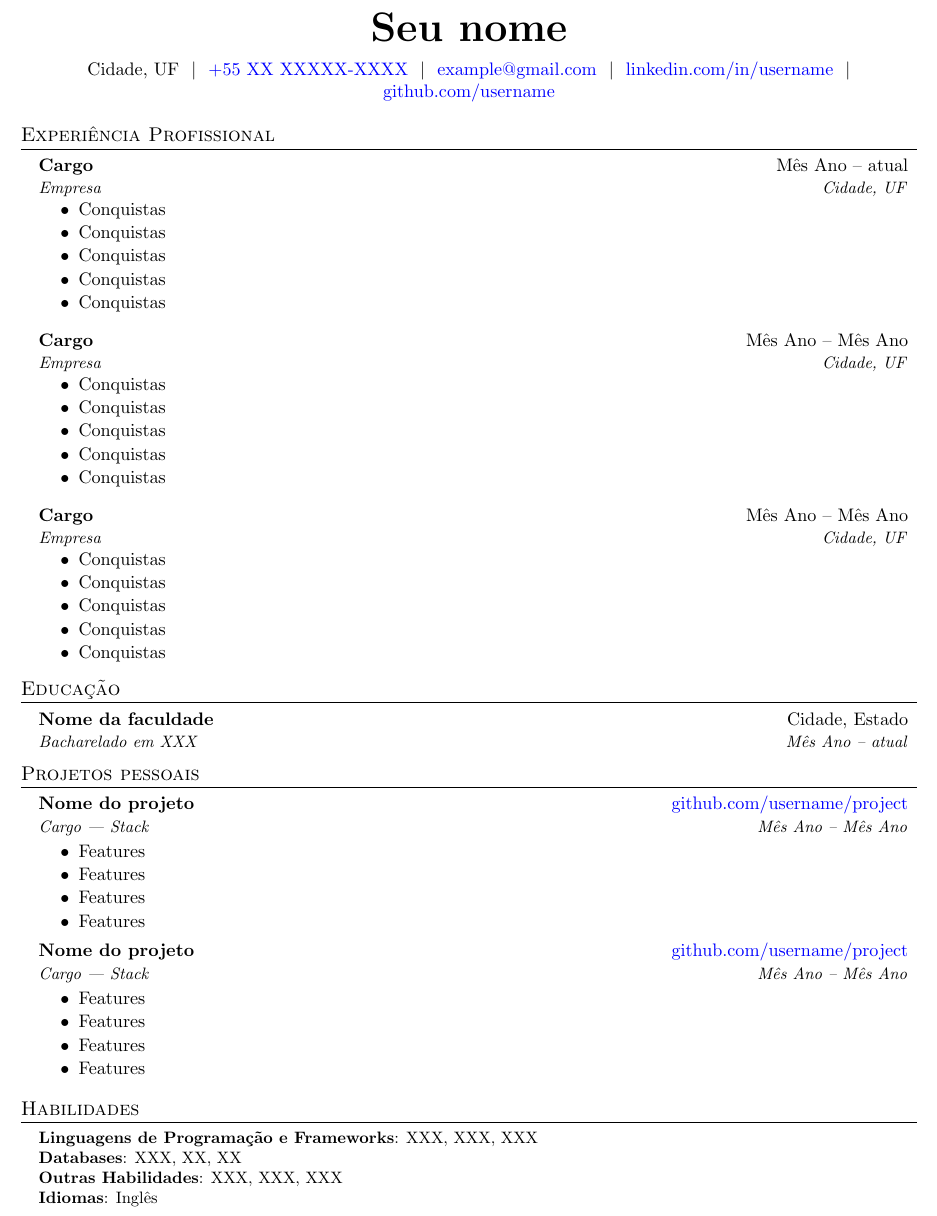
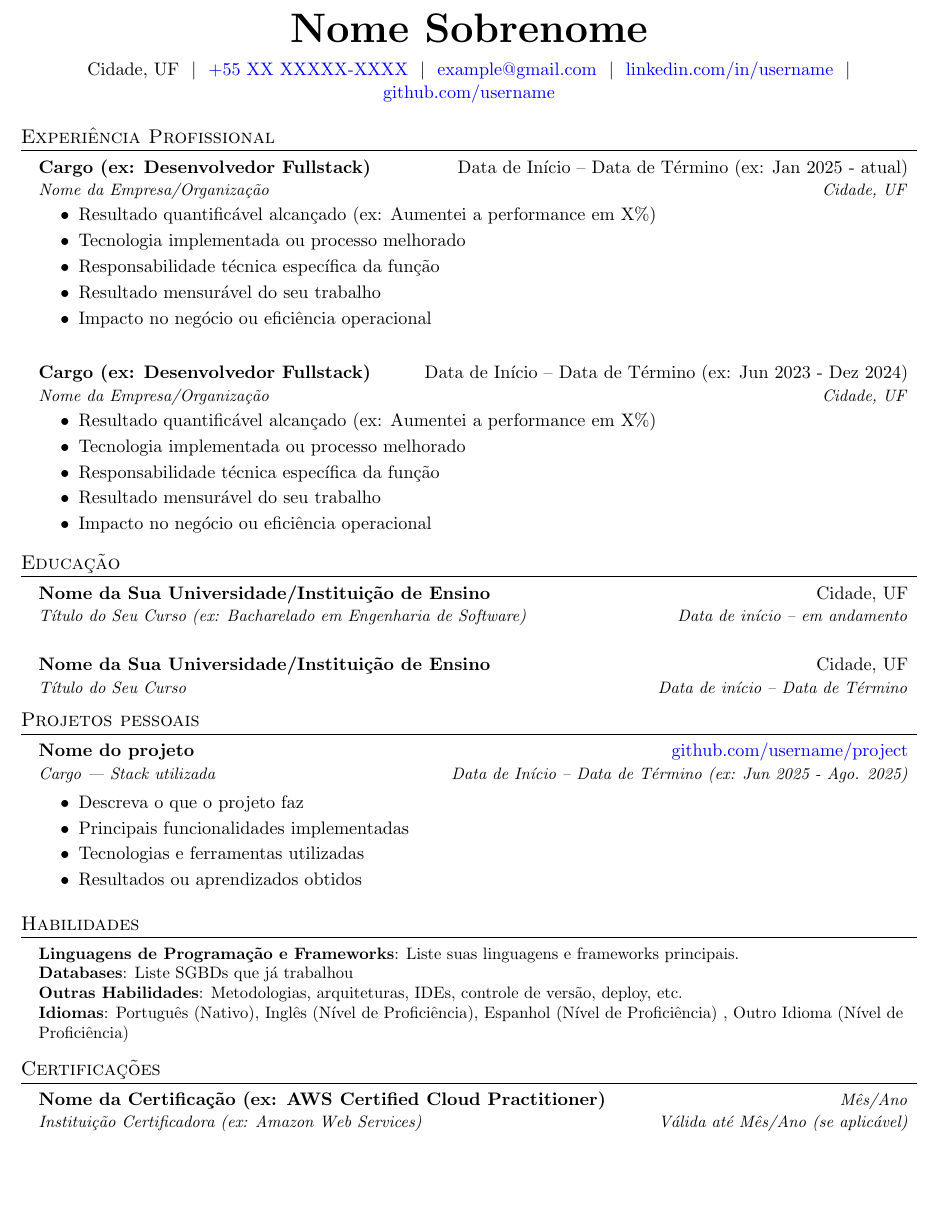
Before and after one commit to laporeon/latex-resume-templates, a LaTeX CV (templates/pt_br/curriculo.tex): part of the page, cut at the place of the change, the shorter picture padded with empty space. Compiled offline with pdfLaTeX.

Commit message:
chore: make some improvements and update PDF previews

```diff
--- a/templates/pt_br/curriculo.tex
+++ b/templates/pt_br/curriculo.tex
@@ -53,12 +53,12 @@
 %%%%%%  RESUME STARTS HERE  %%%%%%%%%%%%%%%%%%%%%%%%%%%%
 \hypersetup{
     pdfauthor={Seu nome},
-    pdftitle={Seu Nome - Cargo Desejado LinguagemProgramacao LinguagemProgramacao},
+    pdftitle={Curriculo - Seu Nome - Cargo Desejado LinguagemProgramacao LinguagemProgramacao},
     pdfsubject={Currículo profissional - Cargo com experiência em X, Y, Z},
     pdfkeywords={sua stack},
     pdfcreator={LaTeX via Overleaf},
     pdfproducer={pdfTeX},
-    pdflang={en-US},
+    pdflang={pt-BR},
     pdfdisplaydoctitle=true,
     pdfstartview={FitH},
     pdfpagemode=UseNone,
@@ -73,58 +73,43 @@
 
 %----------HEADING----------
 \begin{tabularx}{\linewidth}{@{} C @{}}
-    \textbf{\Huge \scshape Seu nome} \\[6.5pt]
+    \textbf{\Huge \scshape Nome Sobrenome} \\[6.5pt]
     {\raisebox{-0.01pt}{Cidade, UF}} \ $|$ \
-    \href{https://wa.me/+55XXXXXXX}{\raisebox{-0.01pt}{+55 XX XXXXX-XXXX}} \ $|$ \
+    \href{https://wa.me/+55XXXXXXXXXXX}{\raisebox{-0.01pt}{+55 XX XXXXX-XXXX}} \ $|$ \
     \href{mailto:example@gmail.com}{\raisebox{-0.01pt}{example@gmail.com}} \ $|$ \
     \href{https://linkedin.com/in/username}{\raisebox{-0.01pt}{linkedin.com/in/username}} \ $|$ \
     \href{https://github.com/username}{\raisebox{-0.01pt}{github.com/username}}
 \end{tabularx}
 
-%-----------EXPERIENCE-----------
+%-----------WORK EXPERIENCE / PROFESSIONAL EXPERIENCE-----------
 \section{Experiência Profissional}
 \begin{itemize}[leftmargin=0.15in, label={}]
     \vspace{-2pt}\item
     \begin{tabular*}{0.97\textwidth}[t]{l@{\extracolsep{\fill}}r}
-        \textbf{Cargo} & Mês Ano -- atual  \\
-        \textit{\small Empresa} & \textit{\small Cidade, UF} \\
+        \textbf{Cargo (ex: Desenvolvedor Fullstack)} & Data de Início -- Data de Término (ex: Jan 2025 - atual)  \\
+        \textit{\small Nome da Empresa/Organização} & \textit{\small Cidade, UF} \\
     \end{tabular*}\vspace{-7pt}
     \begin{itemize}[label=\textbullet]
-        \item{Conquistas \vspace{-2pt}}
-        \item{Conquistas \vspace{-2pt}}
-        \item{Conquistas \vspace{-2pt}}
-        \item{Conquistas \vspace{-2pt}}
-        \item{Conquistas \vspace{-2pt}}
+        \item{Resultado quantificável alcançado (ex: Aumentei a performance em X\%) \vspace{-2pt}}
+        \item{Tecnologia implementada ou processo melhorado \vspace{-2pt}}
+        \item{Responsabilidade técnica específica da função \vspace{-2pt}}
+        \item{Resultado mensurável do seu trabalho \vspace{-2pt}}
+        \item{Impacto no negócio ou eficiência operacional \vspace{-2pt}}
     \end{itemize}\vspace{-5pt}
 \end{itemize}
 
 \begin{itemize}[leftmargin=0.15in, label={}]
     \vspace{-2pt}\item
     \begin{tabular*}{0.97\textwidth}[t]{l@{\extracolsep{\fill}}r}
-        \textbf{Cargo} & Mês Ano -- Mês Ano  \\
-        \textit{\small Empresa} & \textit{\small Cidade, UF} \\
+        \textbf{Cargo (ex: Desenvolvedor Fullstack)} & Data de Início -- Data de Término (ex: Jun 2023 - Dez 2024)  \\
+        \textit{\small Nome da Empresa/Organização} & \textit{\small Cidade, UF} \\
     \end{tabular*}\vspace{-7pt}
     \begin{itemize}[label=\textbullet]
-        \item{Conquistas \vspace{-2pt}}
-        \item{Conquistas \vspace{-2pt}}
-        \item{Conquistas \vspace{-2pt}}
-        \item{Conquistas \vspace{-2pt}}
-        \item{Conquistas \vspace{-2pt}}
-    \end{itemize}\vspace{-5pt}
-\end{itemize}
-
-\begin{itemize}[leftmargin=0.15in, label={}]
-    \vspace{-2pt}\item
-    \begin{tabular*}{0.97\textwidth}[t]{l@{\extracolsep{\fill}}r}
-        \textbf{Cargo} & Mês Ano -- Mês Ano  \\
-        \textit{\small Empresa} & \textit{\small Cidade, UF} \\
-    \end{tabular*}\vspace{-7pt}
-    \begin{itemize}[label=\textbullet]
-        \item{Conquistas \vspace{-2pt}}
-        \item{Conquistas \vspace{-2pt}}
-        \item{Conquistas \vspace{-2pt}}
-        \item{Conquistas \vspace{-2pt}}
-        \item{Conquistas \vspace{-2pt}}
+        \item{Resultado quantificável alcançado (ex: Aumentei a performance em X\%) \vspace{-2pt}}
+        \item{Tecnologia implementada ou processo melhorado \vspace{-2pt}}
+        \item{Responsabilidade técnica específica da função \vspace{-2pt}}
+        \item{Resultado mensurável do seu trabalho \vspace{-2pt}}
+        \item{Impacto no negócio ou eficiência operacional \vspace{-2pt}}
     \end{itemize}\vspace{-5pt}
 \end{itemize}
 
@@ -133,8 +118,16 @@
 \begin{itemize}[leftmargin=0.15in, label={}]
     \vspace{-2pt}\item
     \begin{tabular*}{0.97\textwidth}[t]{l@{\extracolsep{\fill}}r}
-        \textbf{Nome da faculdade} & Cidade, Estado \\
-        \textit{\small Bacharelado em XXX} & \textit{\small Mês Ano -- atual} \\
+        \textbf{Nome da Sua Universidade/Instituição de Ensino} & Cidade, UF \\
+        \textit{\small Título do Seu Curso (ex: Bacharelado em Engenharia de Software)} & \textit{\small Data de início -- em andamento} \\
+        \end{tabular*}\vspace{-7pt}
+\end{itemize}
+
+\begin{itemize}[leftmargin=0.15in, label={}]
+    \vspace{-2pt}\item
+    \begin{tabular*}{0.97\textwidth}[t]{l@{\extracolsep{\fill}}r}
+        \textbf{Nome da Sua Universidade/Instituição de Ensino} & Cidade, UF \\
+        \textit{\small Título do Seu Curso} & \textit{\small Data de início -- Data de Término} \\
     \end{tabular*}\vspace{-7pt}
 \end{itemize}
 
@@ -144,40 +137,36 @@
     \vspace{-2pt}\item
     \begin{tabular*}{0.97\textwidth}[t]{l@{\extracolsep{\fill}}r}
         \textbf{Nome do projeto} & \href{https://github.com/username/project}{github.com/username/project} \\
-        \textit{\small Cargo | Stack } & \textit{\small  Mês Ano -- Mês Ano} \\
+        \textit{\small Cargo | Stack utilizada } & \textit{\small  Data de Início -- Data de Término (ex: Jun 2025 - Ago. 2025)} \\
     \end{tabular*}\vspace{-7pt}
 
     \begin{itemize}[label=\textbullet]
-        \item{Features \vspace{-2pt}}
-        \item{Features \vspace{-2pt}}
-        \item{Features \vspace{-2pt}}
-        \item{Features \vspace{-2pt}}
+        \item{Descreva o que o projeto faz \vspace{-2pt}}
+        \item{Principais funcionalidades implementadas \vspace{-2pt}}
+        \item{Tecnologias e ferramentas utilizadas \vspace{-2pt}}
+        \item{Resultados ou aprendizados obtidos \vspace{-2pt}}
     \end{itemize}\vspace{-5pt}
-
-    \vspace{-2pt}\item
-    \begin{tabular*}{0.97\textwidth}[t]{l@{\extracolsep{\fill}}r}
-        \textbf{Nome do projeto} & \href{https://github.com/username/project}{github.com/username/project} \\
-        \textit{\small Cargo | Stack } & \textit{\small  Mês Ano -- Mês Ano} \\
-    \end{tabular*}\vspace{-7pt}
-
-    \begin{itemize}[label=\textbullet]
-        \item{Features \vspace{-2pt}}
-        \item{Features \vspace{-2pt}}
-        \item{Features \vspace{-2pt}}
-        \item{Features \vspace{-2pt}}
-    \end{itemize}\vspace{-5pt}
-
 \end{itemize}
 
-%-----------PROGRAMMING SKILLS-----------
+%-----------PROGRAMMING SKILLS / SOFT SKILLS / LANGUAGES-----------
 \section{Habilidades}
 \begin{itemize}[leftmargin=0.15in, label={}]
     \item\small{
-        \textbf{Linguagens de Programação e Frameworks}{: XXX, XXX, XXX} \\
-        \textbf{Databases}{: XXX, XX, XX} \\
-        \textbf{Outras Habilidades}{: XXX, XXX, XXX} \\
-        \textbf{Idiomas}{: Inglês}}
+        \textbf{Linguagens de Programação e Frameworks}{: Liste suas linguagens e frameworks principais.} \\
+        \textbf{Databases}{: Liste SGBDs que já trabalhou} \\
+        \textbf{Outras Habilidades}{: Metodologias, arquiteturas, IDEs, controle de versão, deploy, etc.} \\
+        \textbf{Idiomas}{: Português (Nativo), Inglês (Nível de Proficiência), Espanhol (Nível de Proficiência) , Outro Idioma (Nível de Proficiência)}}
     \vspace{-4pt}
+\end{itemize}
+
+%-----------CERTIFICATIONS (OPCIONAL)-----------
+\section{Certificações}
+\begin{itemize}[leftmargin=0.15in, label={}]
+    \vspace{-2pt}\item
+    \begin{tabular*}{0.97\textwidth}[t]{l@{\extracolsep{\fill}}r}
+        \textbf{Nome da Certificação (ex: AWS Certified Cloud Practitioner)} & \textit{\small Mês/Ano} \\
+        \textit{\small Instituição Certificadora (ex: Amazon Web Services)} & \textit{\small Válida até Mês/Ano (se aplicável)} \\
+    \end{tabular*}\vspace{-7pt}
 \end{itemize}
 %------------------------
 \end{document}
```
Also changed, not shown: templates/en_us/resume.tex (+41 -58 lines), templates/en_us/resume.pdf, templates/pt_br/curriculo.pdf.
